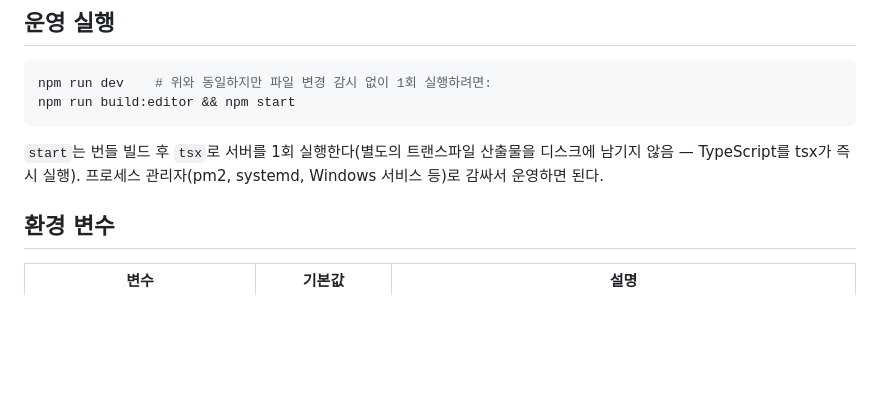
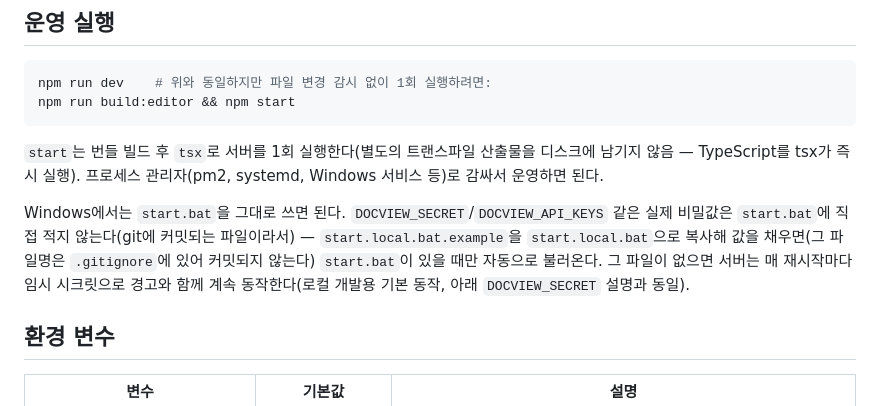
Before and after one commit to dev-scent-choi/docView, a Markdown page: README.md, the part around the change. GitHub-like rendering; blank space fills up the shorter version.

Commit message:
docs: start.local.bat 사용법을 README 운영 실행 절에 반영
Co-Authored-By: Claude Sonnet 5 <noreply@anthropic.com>

```diff
--- a/README.md
+++ b/README.md
@@ -93,6 +93,12 @@ npm run build:editor && npm start
 `start`는 번들 빌드 후 `tsx`로 서버를 1회 실행한다(별도의 트랜스파일 산출물을 디스크에 남기지 않음
 — TypeScript를 tsx가 즉시 실행). 프로세스 관리자(pm2, systemd, Windows 서비스 등)로 감싸서 운영하면
 된다.
+
+Windows에서는 `start.bat`을 그대로 쓰면 된다. `DOCVIEW_SECRET`/`DOCVIEW_API_KEYS` 같은 실제
+비밀값은 `start.bat`에 직접 적지 않는다(git에 커밋되는 파일이라서) — `start.local.bat.example`을
+`start.local.bat`으로 복사해 값을 채우면(그 파일명은 `.gitignore`에 있어 커밋되지 않는다)
+`start.bat`이 있을 때만 자동으로 불러온다. 그 파일이 없으면 서버는 매 재시작마다 임시 시크릿으로
+경고와 함께 계속 동작한다(로컬 개발용 기본 동작, 아래 `DOCVIEW_SECRET` 설명과 동일).
 
 ## 환경 변수
 
```
